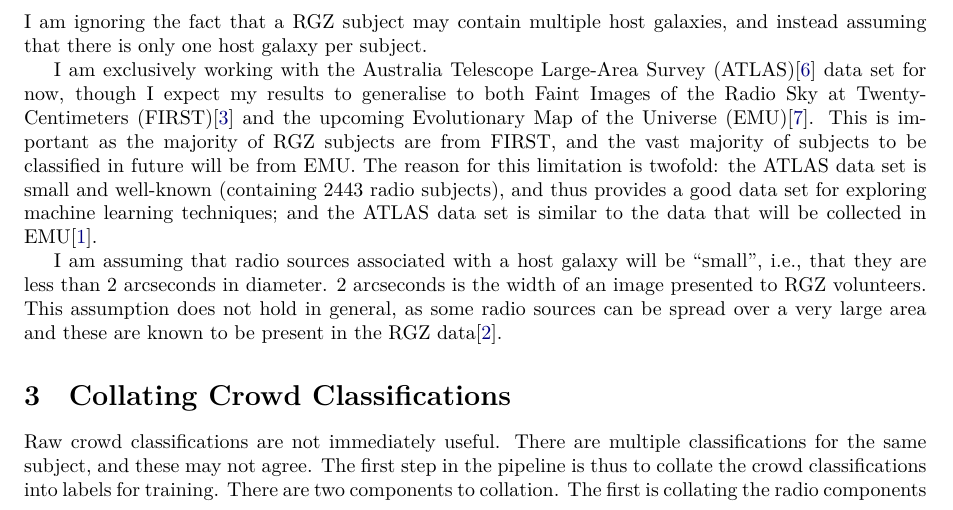
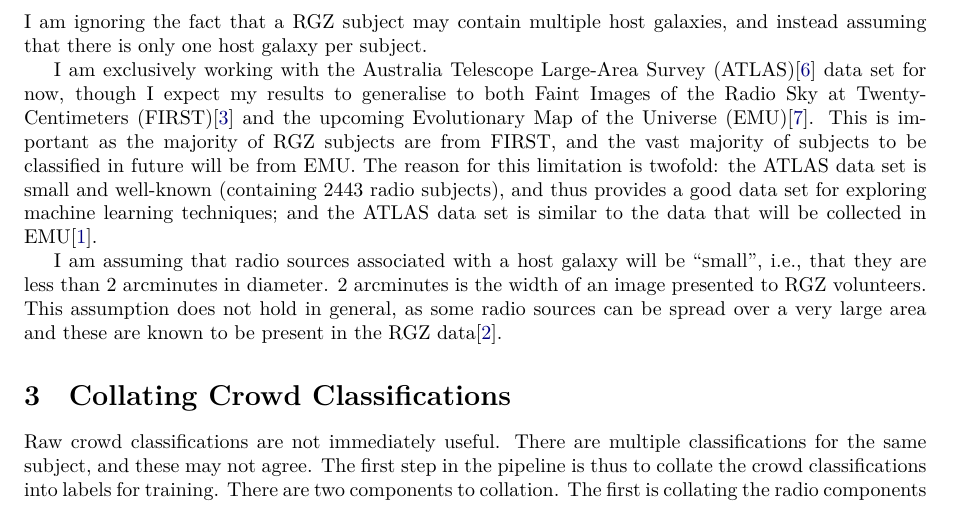
Before and after one commit to chengsoonong/crowdastro, a LaTeX document (tex/classification_pipeline.tex): part of page 1 of 2, cut so that both start at the same text. Compiled offline with XeLaTeX.

Commit message:
Fixed diameter units.

```diff
--- a/tex/classification_pipeline.tex
+++ b/tex/classification_pipeline.tex
@@ -53,7 +53,7 @@
 
             I am exclusively working with the Australia Telescope Large-Area Survey (ATLAS)\citep{norris06} data set for now, though I expect my results to generalise to both Faint Images of the Radio Sky at Twenty-Centimeters (FIRST)\citep{becker95} and the upcoming Evolutionary Map of the Universe (EMU)\citep{norris11}. This is important as the majority of RGZ subjects are from FIRST, and the vast majority of subjects to be classified in future will be from EMU. The reason for this limitation is twofold: the ATLAS data set is small and well-known (containing $2443$ radio subjects), and thus provides a good data set for exploring machine learning techniques; and the ATLAS data set is similar to the data that will be collected in EMU\cite{banfield15}.
 
-            I am assuming that radio sources associated with a host galaxy will be ``small'', i.e., that they are less than $2$ arcseconds in diameter. $2$ arcseconds is the width of an image presented to RGZ volunteers. This assumption does not hold in general, as some radio sources can be spread over a very large area and these are known to be present in the RGZ data\citep{banfield16}.
+            I am assuming that radio sources associated with a host galaxy will be ``small'', i.e., that they are less than $2$ arcminutes in diameter. $2$ arcminutes is the width of an image presented to RGZ volunteers. This assumption does not hold in general, as some radio sources can be spread over a very large area and these are known to be present in the RGZ data\citep{banfield16}.
 
     \section{Collating Crowd Classifications}
 
```
Also changed, not shown: tex/classification_pipeline.pdf.
